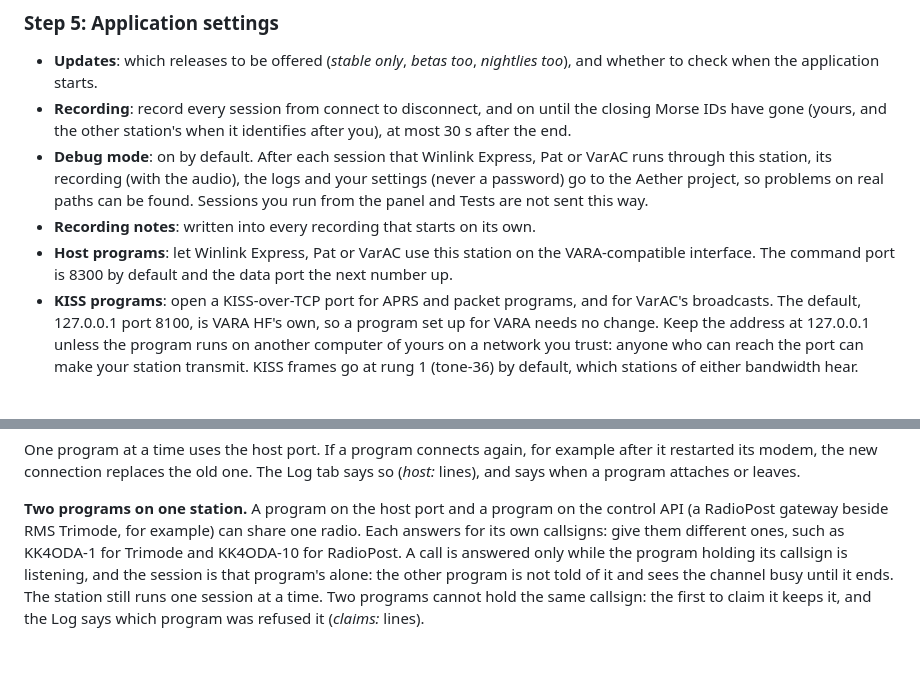
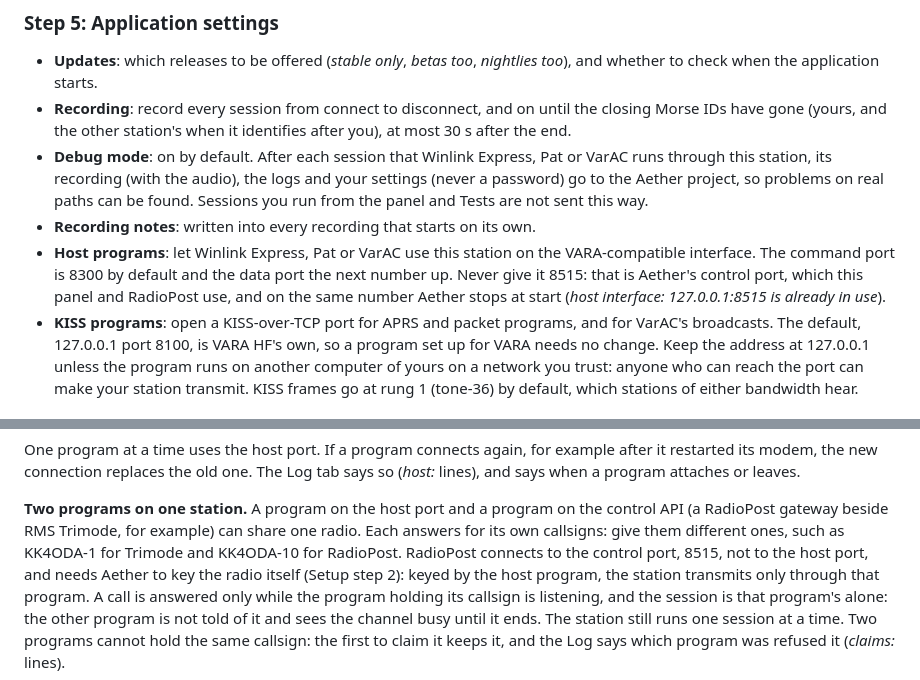
Before and after one commit to KK4ODA/aether-hf, a Markdown page: docs/user/manual.md, 2 parts joined by grey strips. GitHub-like rendering; blank space fills up the shorter version.

Commit message:
docs(manual): the host programs port is never 8515, and RadioPost needs Aether keying
Setting up the RadioPost gateway beside RMS Trimode, the host programs
port was set to 8515, Aether's control port, and Aether stopped at
start ("host interface: 127.0.0.1:8515 is already in use"). Setup step
5's Host programs line now says to keep it off 8515 and why. The two
programs on one station paragraph says RadioPost uses the control port
and needs Aether to key the radio itself: a station keyed by the host
program transmits only through it.

Co-Authored-By: Claude Opus 5.5 <noreply@anthropic.com>
Claude-Session: https://claude.ai/code/session_01QyQUNA1bfwmCvJ3bJ9oTda

```diff
--- a/docs/user/manual.md
+++ b/docs/user/manual.md
@@ -280,7 +280,9 @@ the sound card's own noise.
   from the panel and Tests are not sent this way.
 - **Recording notes**: written into every recording that starts on its own.
 - **Host programs**: let Winlink Express, Pat or VarAC use this station on the VARA-compatible
-  interface. The command port is 8300 by default and the data port the next number up.
+  interface. The command port is 8300 by default and the data port the next number up. Never
+  give it 8515: that is Aether's control port, which this panel and RadioPost use, and on the
+  same number Aether stops at start (*host interface: 127.0.0.1:8515 is already in use*).
 - **KISS programs**: open a KISS-over-TCP port for APRS and packet programs, and for VarAC's
   broadcasts. The default, 127.0.0.1 port 8100, is VARA HF's own, so a program set up for VARA
   needs no change. Keep the address at 127.0.0.1 unless the program runs on another computer of
@@ -650,7 +652,9 @@ and says when a program attaches or leaves.
 **Two programs on one station.** A program on the host port and a program on the control API
 (a RadioPost gateway beside RMS Trimode, for example) can share one radio. Each answers for its
 own callsigns: give them different ones, such as KK4ODA-1 for Trimode and KK4ODA-10 for
-RadioPost. A call is answered only while the program holding its callsign is listening, and the
+RadioPost. RadioPost connects to the control port, 8515, not to the host port, and needs Aether
+to key the radio itself (Setup step 2): keyed by the host program, the station transmits only
+through that program. A call is answered only while the program holding its callsign is listening, and the
 session is that program's alone: the other program is not told of it and sees the channel busy
 until it ends. The station still runs one session at a time. Two programs cannot hold the same
 callsign: the first to claim it keeps it, and the Log says which program was refused it
```
